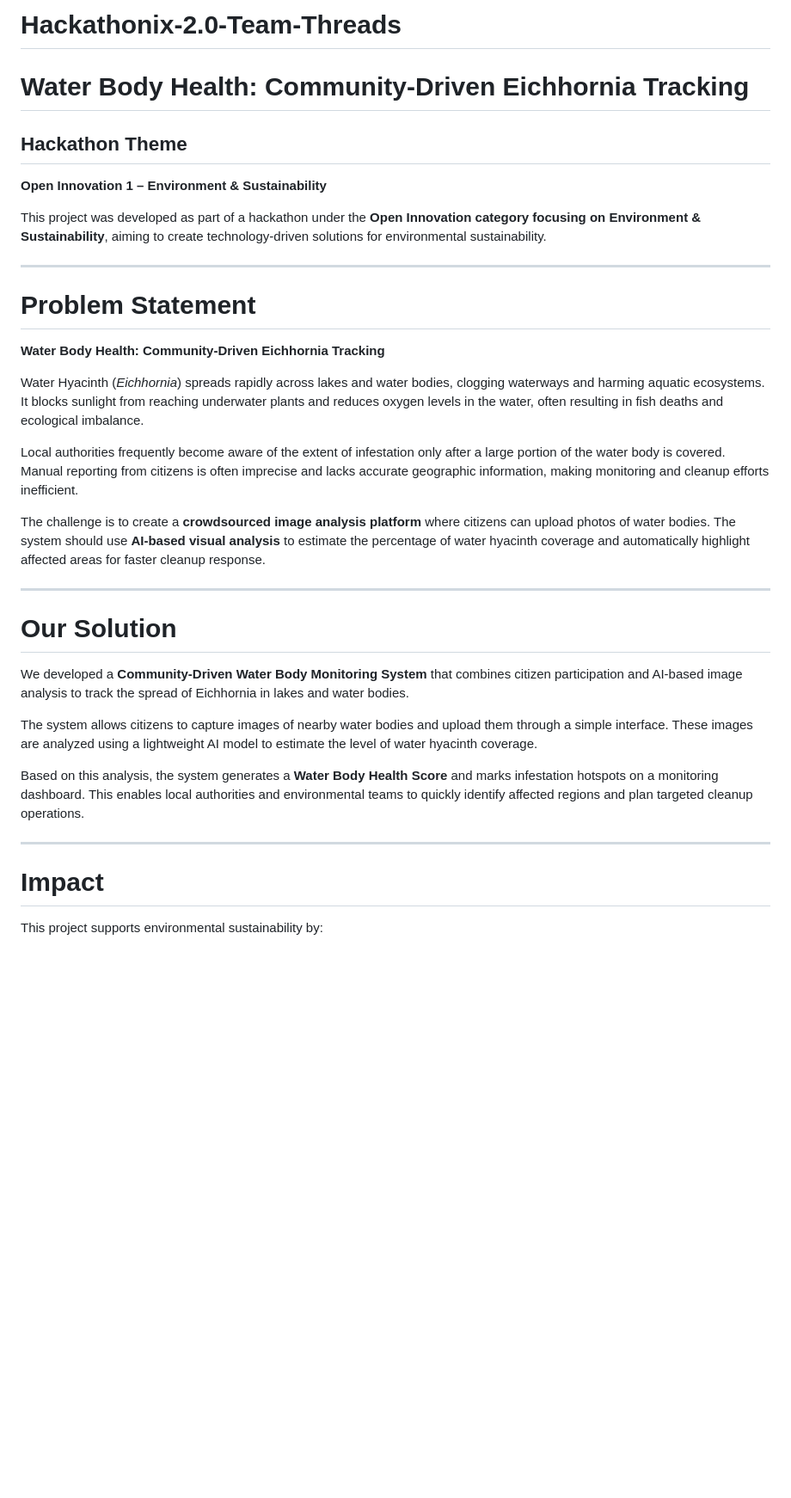
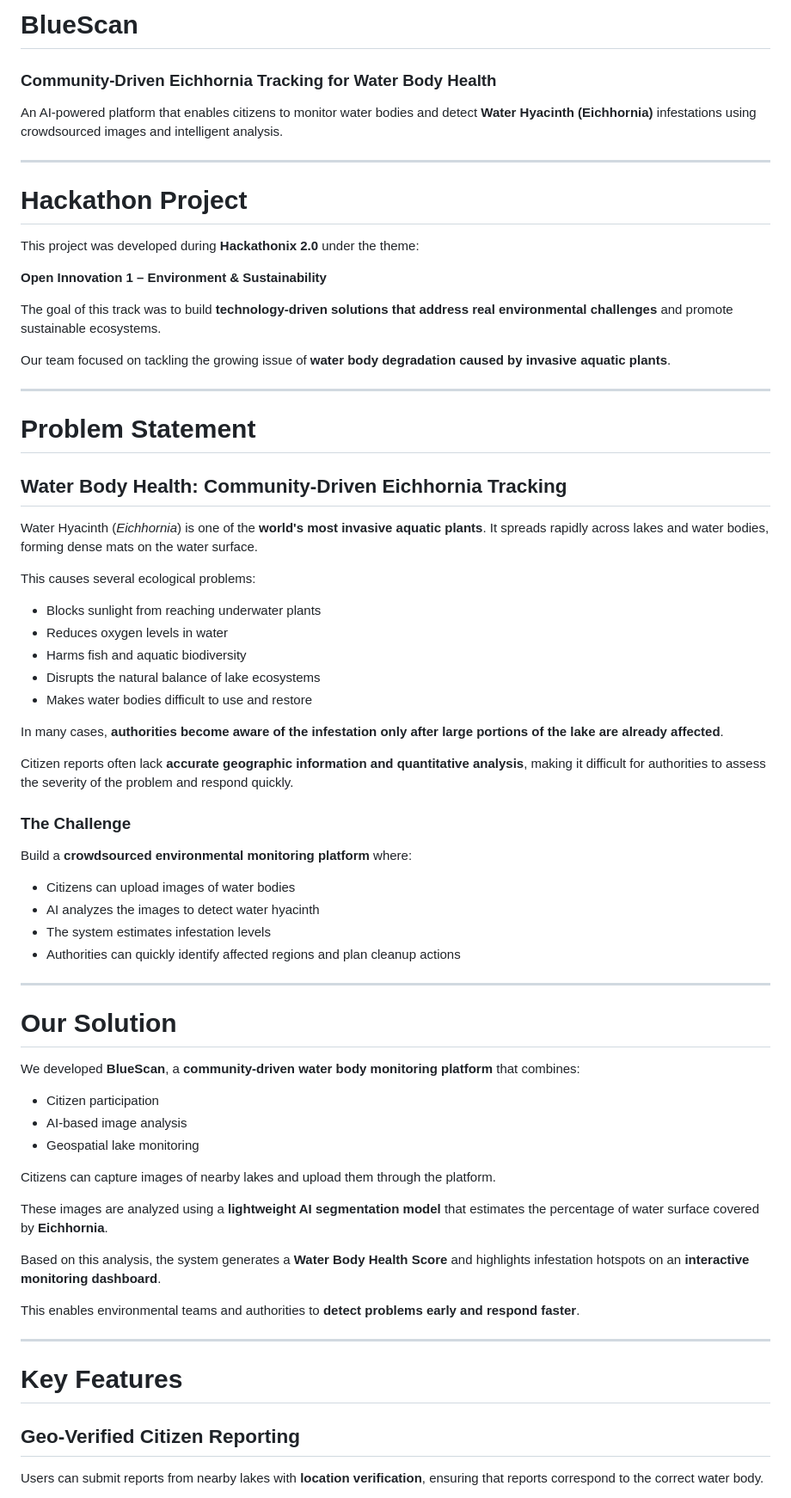
Before and after one commit to EshaG23/Hackathonix-2.0-Team-Threads, a Markdown page: README.md, the part around one of its changes. Shown at 86% size. Drawn GitHub-style; blank space fills up the shorter version.

```diff
--- a/README.md
+++ b/README.md
@@ -1,37 +1,71 @@
-# Hackathonix-2.0-Team-Threads
-# Water Body Health: Community-Driven Eichhornia Tracking
+# BlueScan
+### Community-Driven Eichhornia Tracking for Water Body Health
 
-## Hackathon Theme
+An AI-powered platform that enables citizens to monitor water bodies and detect **Water Hyacinth (Eichhornia)** infestations using crowdsourced images and intelligent analysis.
+
+---
+
+# Hackathon Project
+
+This project was developed during **Hackathonix 2.0** under the theme:
+
 **Open Innovation 1 – Environment & Sustainability**
 
-This project was developed as part of a hackathon under the **Open Innovation category focusing on Environment & Sustainability**, aiming to create technology-driven solutions for environmental sustainability.
+The goal of this track was to build **technology-driven solutions that address real environmental challenges** and promote sustainable ecosystems.
+
+Our team focused on tackling the growing issue of **water body degradation caused by invasive aquatic plants**.
 
 ---
 
 # Problem Statement
 
-**Water Body Health: Community-Driven Eichhornia Tracking**
+## Water Body Health: Community-Driven Eichhornia Tracking
 
-Water Hyacinth (*Eichhornia*) spreads rapidly across lakes and water bodies, clogging waterways and harming aquatic ecosystems. It blocks sunlight from reaching underwater plants and reduces oxygen levels in the water, often resulting in fish deaths and ecological imbalance.
+Water Hyacinth (*Eichhornia*) is one of the **world's most invasive aquatic plants**. It spreads rapidly across lakes and water bodies, forming dense mats on the water surface.
 
-Local authorities frequently become aware of the extent of infestation only after a large portion of the water body is covered. Manual reporting from citizens is often imprecise and lacks accurate geographic information, making monitoring and cleanup efforts inefficient.
+This causes several ecological problems:
 
-The challenge is to create a **crowdsourced image analysis platform** where citizens can upload photos of water bodies. The system should use **AI-based visual analysis** to estimate the percentage of water hyacinth coverage and automatically highlight affected areas for faster cleanup response.
+- Blocks sunlight from reaching underwater plants
+- Reduces oxygen levels in water
+- Harms fish and aquatic biodiversity
+- Disrupts the natural balance of lake ecosystems
+- Makes water bodies difficult to use and restore
+
+In many cases, **authorities become aware of the infestation only after large portions of the lake are already affected**.
+
+Citizen reports often lack **accurate geographic information and quantitative analysis**, making it difficult for authorities to assess the severity of the problem and respond quickly.
+
+### The Challenge
+
+Build a **crowdsourced environmental monitoring platform** where:
+
+- Citizens can upload images of water bodies
+- AI analyzes the images to detect water hyacinth
+- The system estimates infestation levels
+- Authorities can quickly identify affected regions and plan cleanup actions
 
 ---
 
 # Our Solution
 
-We developed a **Community-Driven Water Body Monitoring System** that combines citizen participation and AI-based image analysis to track the spread of Eichhornia in lakes and water bodies.
+We developed **BlueScan**, a **community-driven water body monitoring platform** that combines:
 
-The system allows citizens to capture images of nearby water bodies and upload them through a simple interface. These images are analyzed using a lightweight AI model to estimate the level of water hyacinth coverage.
+- Citizen participation
+- AI-based image analysis
+- Geospatial lake monitoring
 
-Based on this analysis, the system generates a **Water Body Health Score** and marks infestation hotspots on a monitoring dashboard. This enables local authorities and environmental teams to quickly identify affected regions and plan targeted cleanup operations.
+Citizens can capture images of nearby lakes and upload them through the platform.
 
+These images are analyzed using a **lightweight AI segmentation model** that estimates the percentage of water surface covered by **Eichhornia**.
+
+Based on this analysis, the system generates a **Water Body Health Score** and highlights infestation hotspots on an **interactive monitoring dashboard**.
+
+This enables environmental teams and authorities to **detect problems early and respond faster**.
 
 ---
 
-# Impact
+# Key Features
 
-This project supports environmental sustainability by:
+## Geo-Verified Citizen Reporting
+Users can submit reports from nearby lakes with **location verification**, ensuring that reports correspond to the correct water body.
 
```
Also changed, not shown: other parts of README.md (+50 -31 lines).
